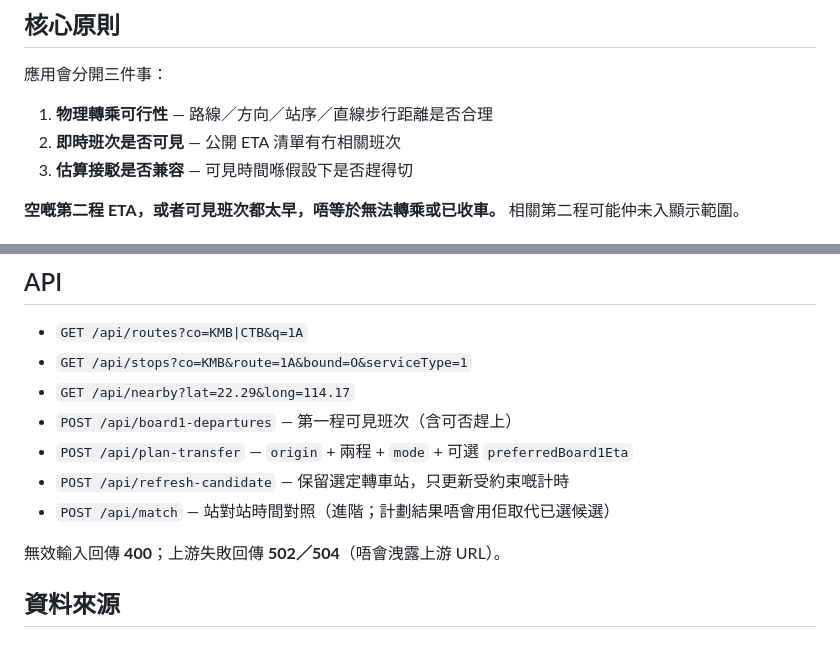
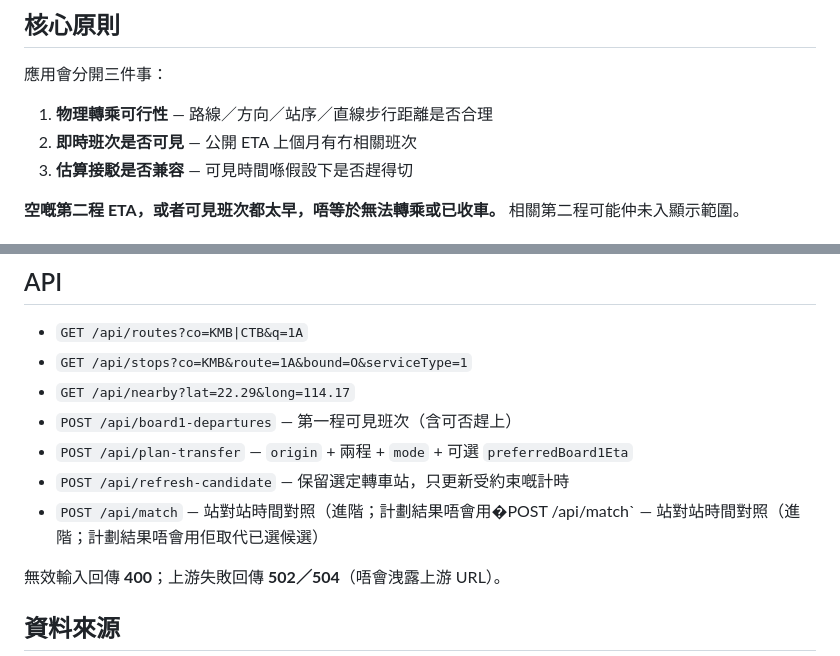
Before and after one commit to black-gif26/hk-transfer-match, a Markdown page: README.md, 2 parts joined by grey strips. Rendered like a GitHub page.

```diff
--- a/README.md
+++ b/README.md
@@ -7,7 +7,7 @@
 應用會分開三件事：
 
 1. **物理轉乘可行性** — 路線／方向／站序／直線步行距離是否合理
-2. **即時班次是否可見** — 公開 ETA 清單有冇相關班次
+2. **即時班次是否可見** — 公開 ETA 上個月有冇相關班次
 3. **估算接駁是否兼容** — 可見時間喺假設下是否趕得切
 
 **空嘅第二程 ETA，或者可見班次都太早，唔等於無法轉乘或已收車。** 相關第二程可能仲未入顯示範圍。
@@ -69,7 +69,7 @@ npm test
 - `POST /api/board1-departures` — 第一程可見班次（含可否趕上）
 - `POST /api/plan-transfer` — `origin` + 兩程 + `mode` + 可選 `preferredBoard1Eta`
 - `POST /api/refresh-candidate` — 保留選定轉車站，只更新受約束嘅計時
-- `POST /api/match` — 站對站時間對照（進階；計劃結果唔會用佢取代已選候選）
+- `POST /api/match` — 站對站時間對照（進階；計劃結果唔會用�POST /api/match` — 站對站時間對照（進階；計劃結果唔會用佢取代已選候選）
 
 無效輸入回傳 **400**；上游失敗回傳 **502／504**（唔會洩露上游 URL）。
 
```
